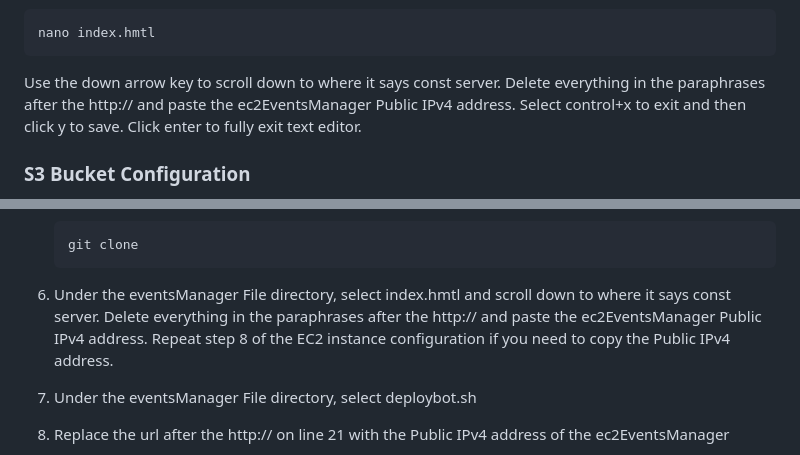
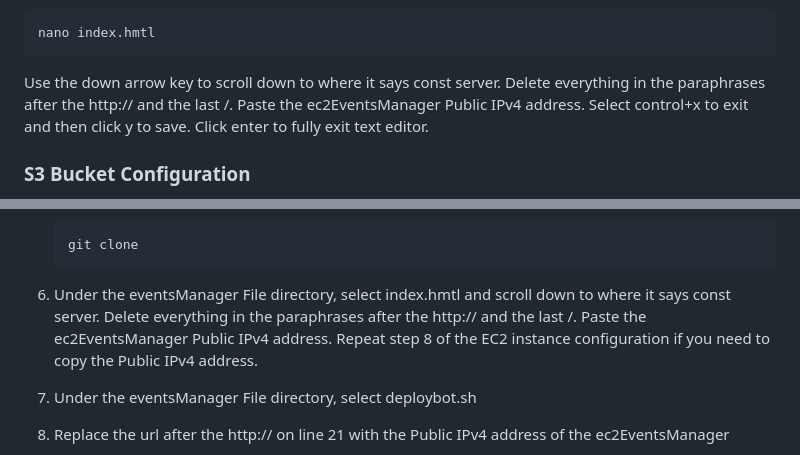
Before and after one commit to cs399f24/eventsManager, a Markdown page: README.md, 2 parts joined by grey strips. Drawn GitHub-style.

````diff
--- a/README.md
+++ b/README.md
@@ -62,7 +62,7 @@ and the frontend can be hosted on an S3 bucket.
    nano index.hmtl
    ```
    Use the down arrow key to scroll down to where it says const server. Delete everything
-   in the paraphrases after the http:// and paste the ec2EventsManager Public IPv4 address. Select
+   in the paraphrases after the http:// and the last /. Paste the ec2EventsManager Public IPv4 address. Select
    control+x to exit and then click y to save. Click enter to fully exit text editor.
 
 
@@ -177,7 +135,7 @@ and the frontend can be hosted on an S3 bucket.
    git clone
    ```
 6. Under the eventsManager File directory, select index.hmtl and scroll down to where it
-   says const server. Delete everything in the paraphrases after the http:// and paste the ec2EventsManager Public IPv4 address. Repeat step 8 of the EC2 instance configuration if you need to copy the Public IPv4 address.
+   says const server. Delete everything in the paraphrases after the http:// and the last /. Paste the ec2EventsManager Public IPv4 address. Repeat step 8 of the EC2 instance configuration if you need to copy the Public IPv4 address.
 7. Under the eventsManager File directory, select deploybot.sh
 8. Replace the url after the http:// on line 21 with the Public IPv4 address of the ec2EventsManager
 9. Replace jr-28-10 with the name of the bucket you created for this application. if you need to copy the name of the bucket. Repeat steps 1-3 of the S3 configuration and then copy the name of the bucket you created
````
Also changed, not shown: other parts of README.md (+0 -42 lines).
